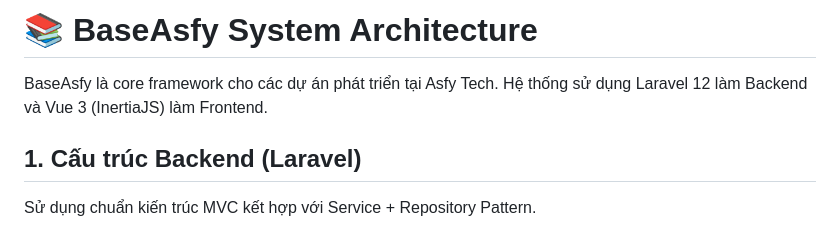
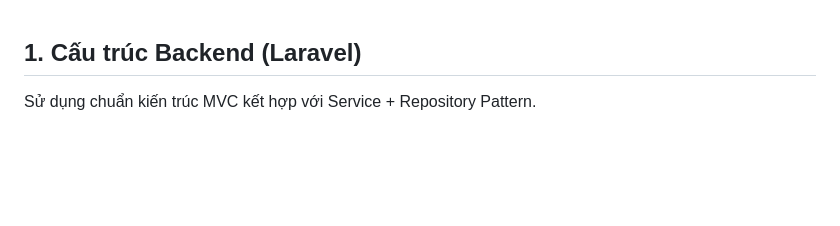
Before and after one commit to tuan-v/AAA, a Markdown page: resources/docs/ARCHITECTURE.md, the part around the change. Rendered like a GitHub page; blank space fills up the shorter version.

```diff
--- a/resources/docs/ARCHITECTURE.md
+++ b/resources/docs/ARCHITECTURE.md
@@ -1,8 +1,3 @@
-# 📚 BaseAsfy System Architecture
-
-BaseAsfy là core framework cho các dự án phát triển tại Asfy Tech.
-Hệ thống sử dụng Laravel 12 làm Backend và Vue 3 (InertiaJS) làm Frontend.
-
 ## 1. Cấu trúc Backend (Laravel)
 
 Sử dụng chuẩn kiến trúc MVC kết hợp với Service + Repository Pattern.
```
